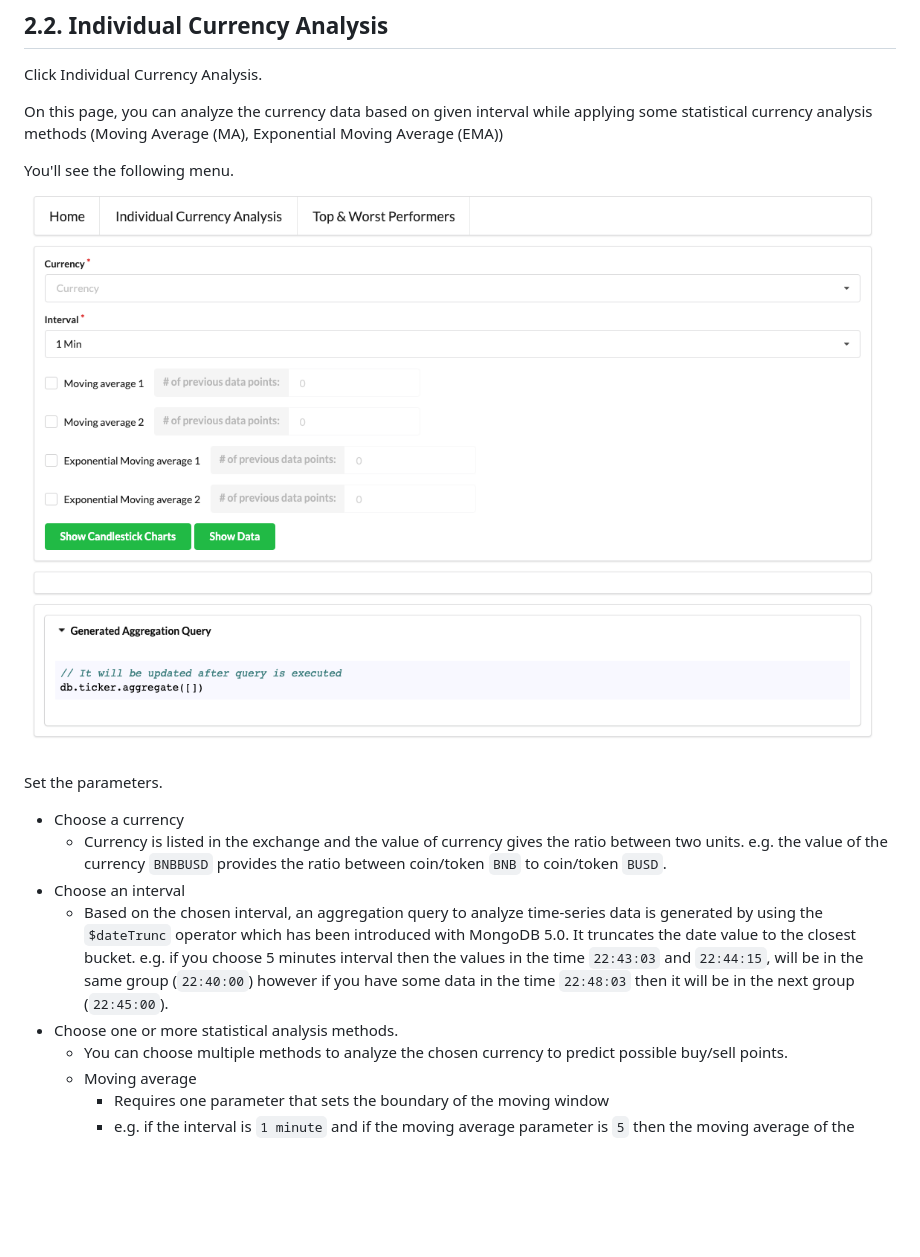
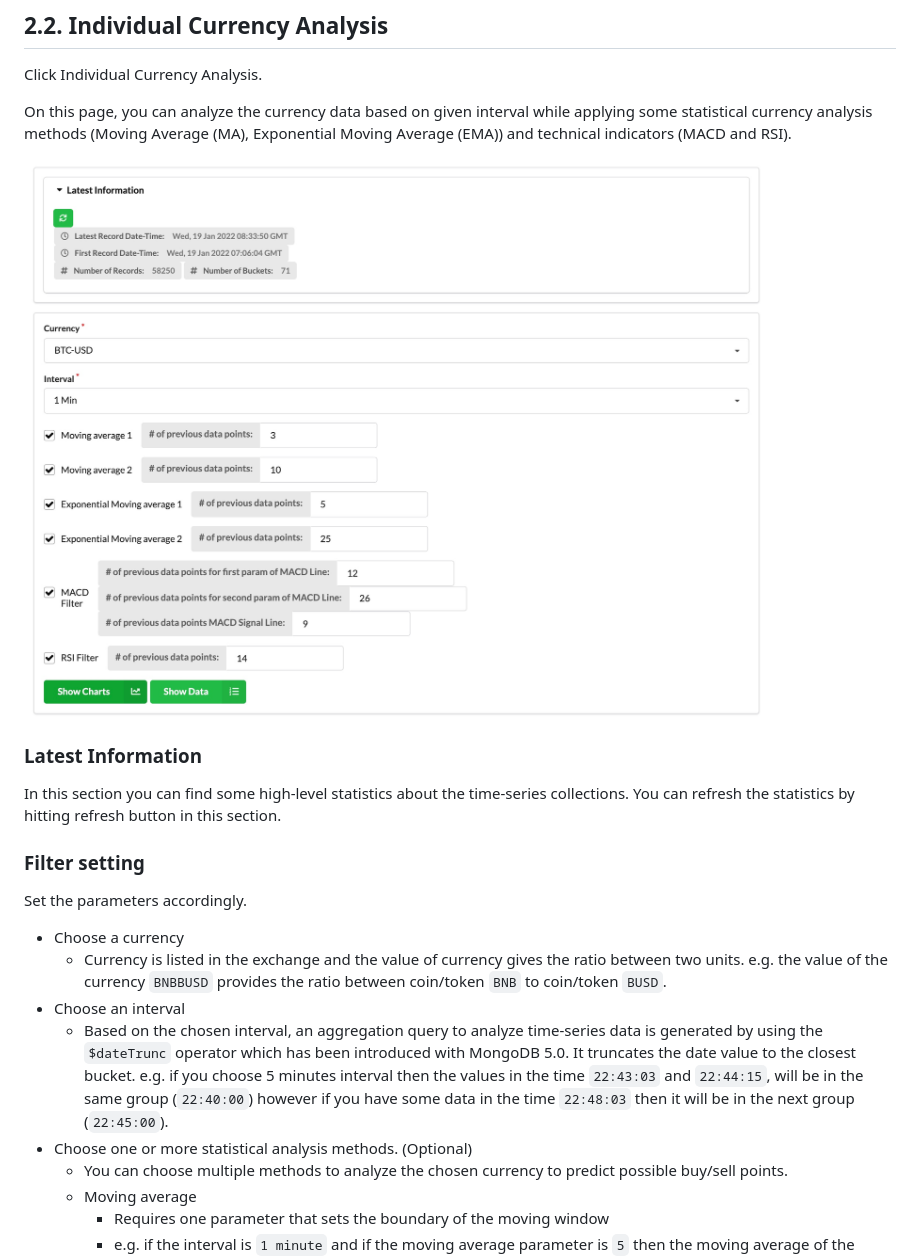
Before and after one commit to afsungur/mongodb-currency-analysis, a Markdown page: README.md, the part around one of its changes. Drawn GitHub-style; pictures changed too: pics/web_currency_filter_01.jpg (added); blank space fills up the shorter version.

```diff
--- a/README.md
+++ b/README.md
@@ -353,19 +393,23 @@ There are 2 main pages, **Individual Currency Analysis** and **Top & Worst Perfo
 
 Click Individual Currency Analysis.
 
-On this page, you can analyze the currency data based on given interval while applying some statistical currency analysis methods (Moving Average (MA), Exponential Moving Average (EMA))
+On this page, you can analyze the currency data based on given interval while applying some statistical currency analysis methods (Moving Average (MA), Exponential Moving Average (EMA)) and technical indicators (MACD and RSI).
 
-You'll see the following menu.
+![web_currency_filter_01](pics/web_currency_filter_01.jpg)
 
-![web_currency_filter_01](pics/web_currency_filter_01.png)
+### Latest Information
 
-Set the parameters.
+In this section you can find some high-level statistics about the time-series collections. You can refresh the statistics by hitting refresh button in this section.
+
+
+### Filter setting
+Set the parameters accordingly.
 
 - Choose a currency
   - Currency is listed in the exchange and the value of currency gives the ratio between two units. e.g. the value of the currency `BNBBUSD` provides the ratio between coin/token `BNB` to coin/token `BUSD`.
 - Choose an interval
   - Based on the chosen interval, an aggregation query to analyze time-series data is generated by using the `$dateTrunc` operator which has been introduced with MongoDB 5.0. It truncates the date value to the closest bucket. e.g. if you choose 5 minutes interval then the values  in the time `22:43:03` and `22:44:15`, will be in the same group (`22:40:00`) however if you have some data in the time `22:48:03` then it will be in the next group (`22:45:00`).
-- Choose one or more statistical analysis methods.
+- Choose one or more statistical analysis methods. (Optional)
   - You can choose multiple methods to analyze the chosen currency to predict possible buy/sell points.
   - Moving average
     -  Requires one parameter that sets the boundary of the moving window
```
Also changed, not shown: other parts of README.md (+52 -2 lines), pics/macd.png (added), pics/web_cs_ma_ema.png (added), pics/web_rsi.png (added).
